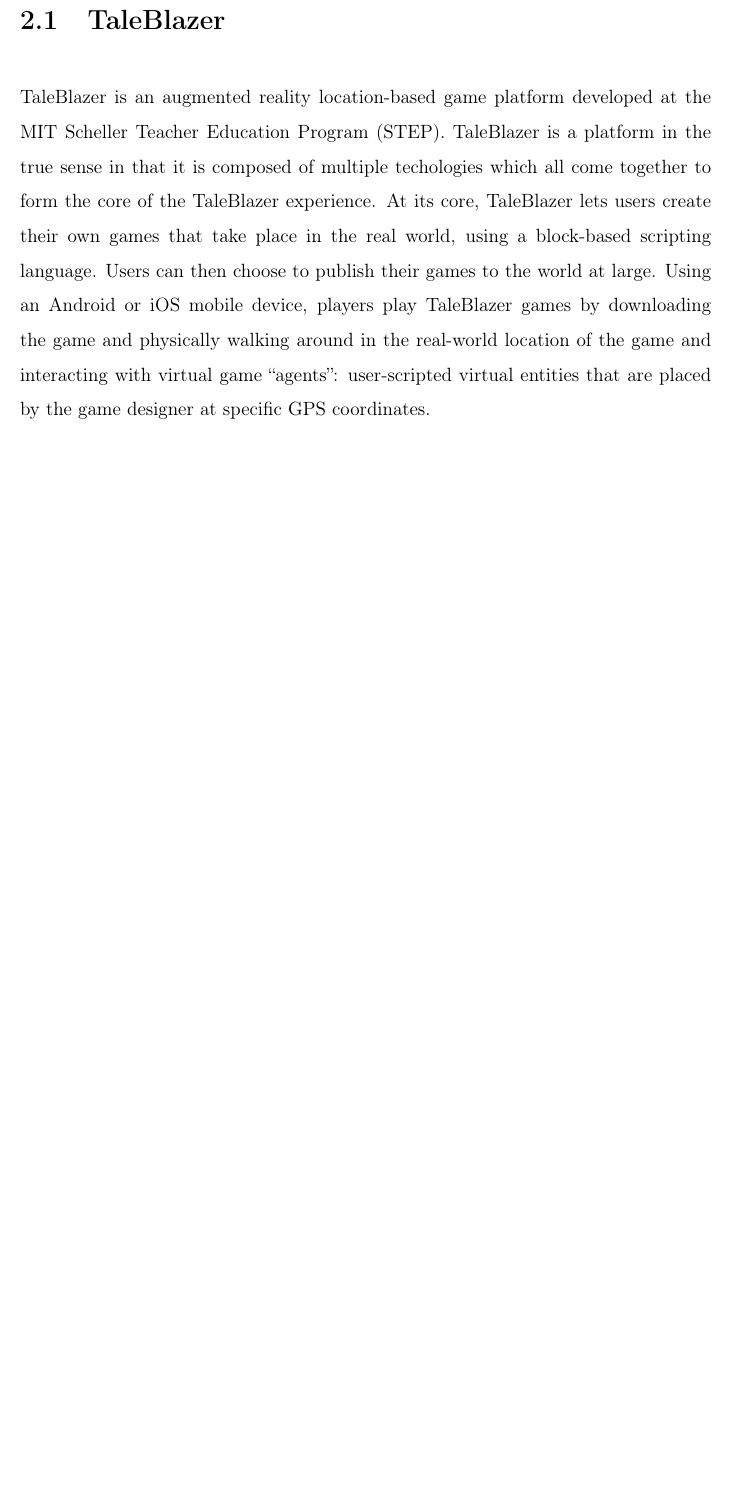
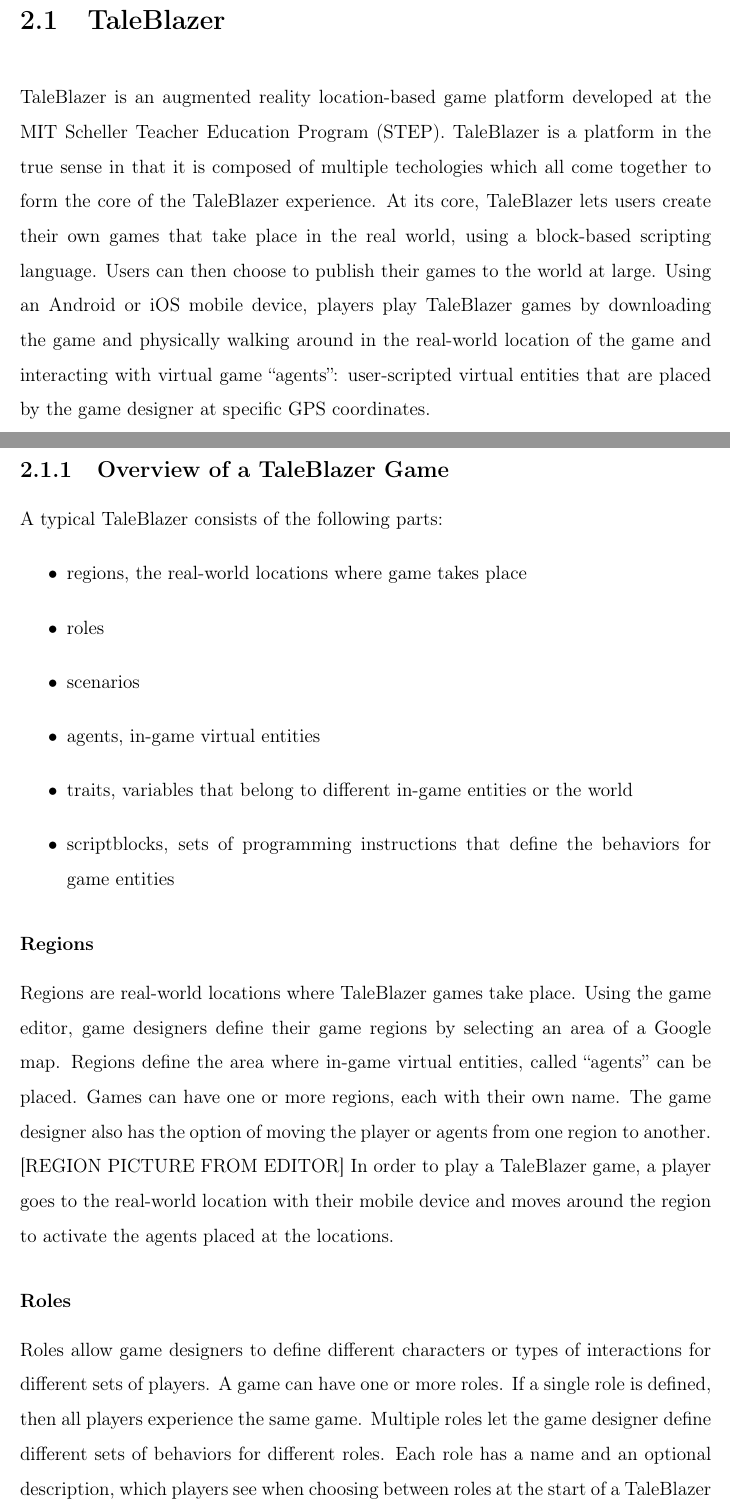
Before and after one commit to fsosa/Thesis, a LaTeX thesis (main.tex, which reads chap2.tex): part of page 15 of 22 before the commit and two parts of pages 15 and 16 of 24 after it, the two joined at a grey line, cut so that both start at the same text, the shorter picture padded with empty space. Compiled offline with pdfLaTeX.

Commit message:
Finished 1.1. Overview of a TaleBlazer Game

```diff
--- a/chap2.tex
+++ b/chap2.tex
@@ -5,3 +5,23 @@
 \section{TaleBlazer}
 
 TaleBlazer is an augmented reality location-based game platform developed at the MIT Scheller Teacher Education Program (STEP). TaleBlazer is a platform in the true sense in that it is composed of multiple techologies which all come together to form the core of the TaleBlazer experience. At its core, TaleBlazer lets users create their own games that take place in the real world, using a block-based scripting language. Users can then choose to publish their games to the world at large. Using an Android or iOS mobile device, players play TaleBlazer games by downloading the game and physically walking around in the real-world location of the game and interacting with virtual game ``agents'': user-scripted virtual entities that are placed by the game designer at specific GPS coordinates.
+
+\subsection{Overview of a TaleBlazer Game}
+
+A typical TaleBlazer consists of the following parts:
+	\begin{itemize}
+		\item regions, the real-world locations where game takes place
+		\item roles
+		\item scenarios
+		\item agents, in-game virtual entities
+		\item traits, variables that belong to different in-game entities or the world
+		\item scriptblocks, sets of programming instructions that define the behaviors for game entities
+	\end{itemize}
+
+\subsubsection{Regions}
+
+Regions are real-world locations where TaleBlazer games take place. Using the game editor, game designers define their game regions by selecting an area of a Google map. Regions define the area where in-game virtual entities, called ``agents'' can be placed. Games can have one or more regions, each with their own name. The game designer also has the option of moving the player or agents from one region to another. [REGION PICTURE FROM EDITOR]  In order to play a TaleBlazer game, a player goes to the real-world location with their mobile device and moves around the region to activate the agents placed at the locations.
+
+\subsubsection{Roles}
+
+Roles allow game designers to define different characters or types of interactions for different sets of players. A game can have one or more roles. If a single role is defined, then all players experience the same game. Multiple roles let the game designer define different sets of behaviors for different roles. Each role has a name and an optional description, which players see when choosing between roles at the start of a TaleBlazer game. For example, a competitive game might have players choose between the roles of ``Red Team'' and ``Blue Team''.
```
Also changed, not shown: chap2.tex (50 more changed lines).
